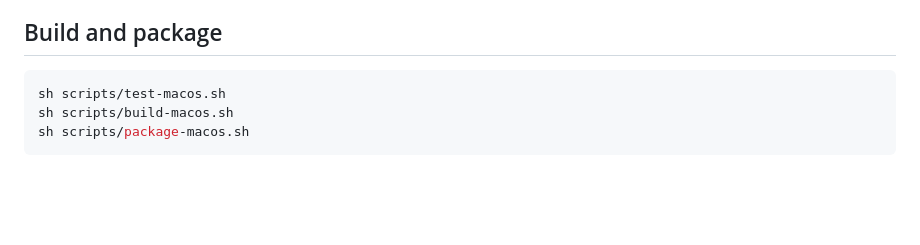
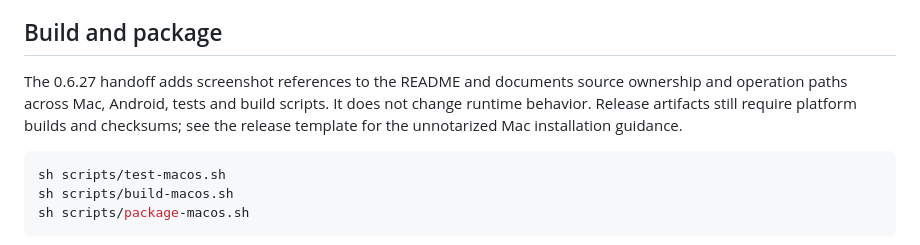
Before and after one commit to diamachi/seamless, a Markdown page: docs/ARCHITECTURE.md, the part around the change. Rendered like a GitHub page; blank space fills up the shorter version.

````diff
--- a/docs/ARCHITECTURE.md
+++ b/docs/ARCHITECTURE.md
@@ -95,6 +95,8 @@ Clipboard UI sends explicit text or supported Android share actions; automatic M
 Calls uses public IOBluetooth HFP with explicit phone mapping. Input/output selectors expose actual Core Audio devices and prevent feedback routes. Microphone permission is requested before audio capture. Bluetooth control readiness is not proof of SCO PCM or live call audio. WhatsApp call handling has not been verified; the dial field is ordinary phone dialing. No WhatsApp-specific backend exists. See [CALLING_SETUP.md](CALLING_SETUP.md).
 
 ## Build and package
+
+The 0.6.27 handoff adds screenshot references to the README and documents source ownership and operation paths across Mac, Android, tests and build scripts. It does not change runtime behavior. Release artifacts still require platform builds and checksums; see the release template for the unnotarized Mac installation guidance.
 
 ```sh
 sh scripts/test-macos.sh
````
Also changed, not shown: README.md (+11 -1 lines), docs/screenshots/android-overview.png (added), docs/screenshots/macos-overview.png (added), 2 other files.
